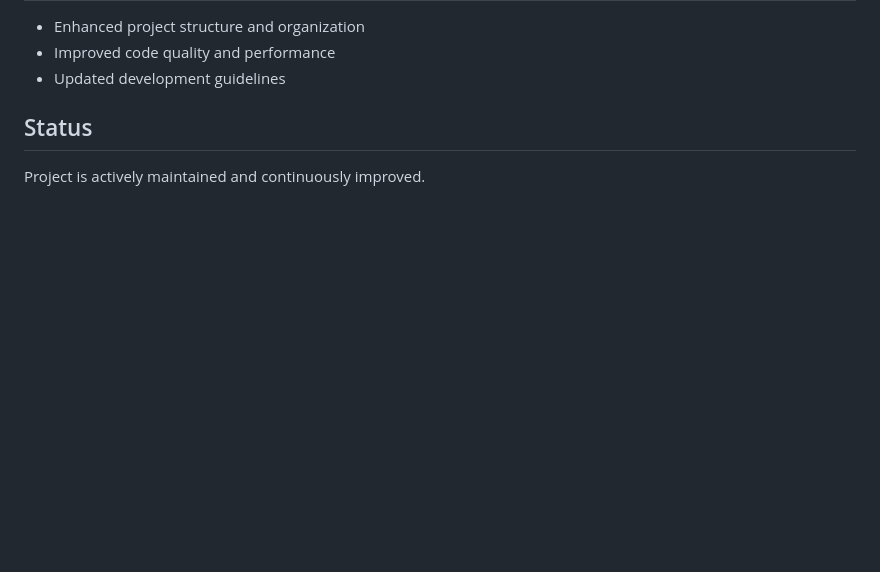
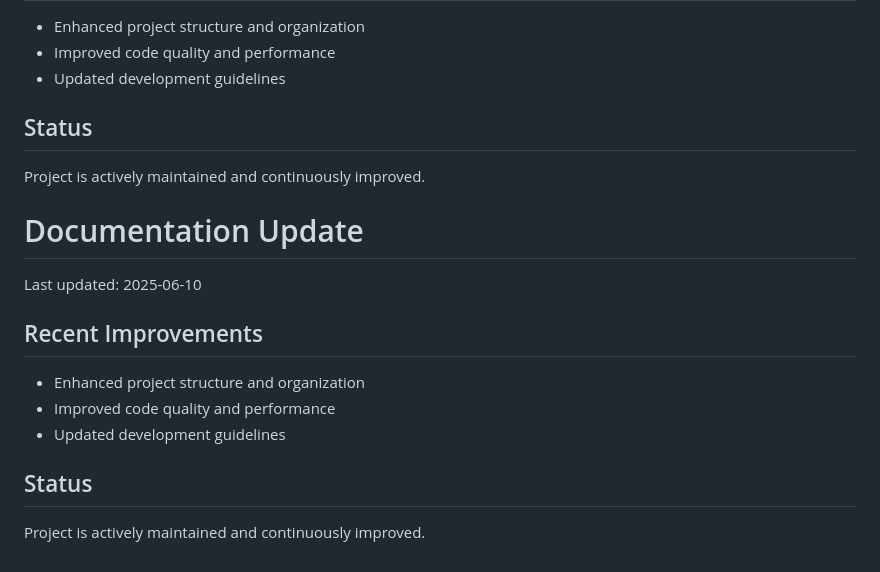
Before and after one commit to SashreekMallem/SpliFairMobile, a Markdown page: NOTES.md, the part around the change. GitHub-like rendering; blank space fills up the shorter version.

```diff
--- a/NOTES.md
+++ b/NOTES.md
@@ -245,3 +245,15 @@ Last updated: 2025-06-10
 
 ## Status
 Project is actively maintained and continuously improved.
+
+# Documentation Update
+
+Last updated: 2025-06-10
+
+## Recent Improvements
+- Enhanced project structure and organization
+- Improved code quality and performance
+- Updated development guidelines
+
+## Status
+Project is actively maintained and continuously improved.
```
